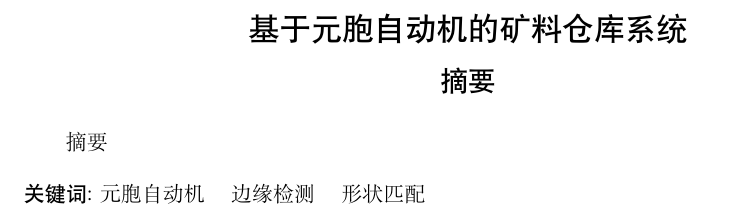
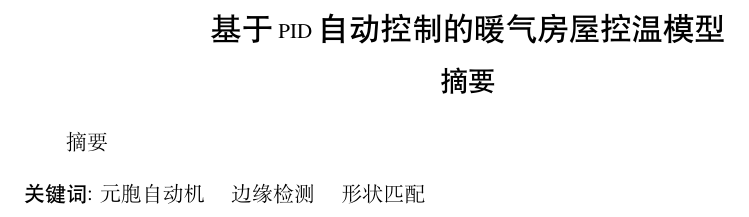
Before and after one commit to bxrjmfh/Math_model_paper_template, a LaTeX document (main.tex, which reads my_paper.cls): part of page 1 of 5, cut at the place of the change. Compiled offline with XeLaTeX.

Commit message:
将论文标题拿出

```diff
--- a/main.tex
+++ b/main.tex
@@ -32,6 +32,8 @@
   {\endMakeFramed}
 %   修正framed环境，使之可以变长，用法：
 %   \begin{framed}[1.2/textwidth]...
+\newcommand{\lunwenbiaoti}{\fontsize{15.75pt}{0}\heiti 基于PID自动控制的暖气房屋控温模型}
+\newcommand{\zhaiyao}{\fontsize{14pt}{0}\heiti 摘要}
 
 \begin{document}
 
--- a/my_paper.cls
+++ b/my_paper.cls
@@ -1,9 +1,6 @@
 \NeedsTeXFormat{LaTeX2e}
 \ProvidesClass{my_paper}[2021/08/17 My custom CV class]
 \LoadClass[12pt]{article}
-
-\newcommand{\lunwenbiaoti}{\fontsize{15.75pt}{0}\heiti 基于元胞自动机的矿料仓库系统}
-\newcommand{\zhaiyao}{\fontsize{14pt}{0}\heiti 摘要}
 
 \RequirePackage{titlesec}
 
```
Also changed, not shown: main.pdf, 2 other files.
